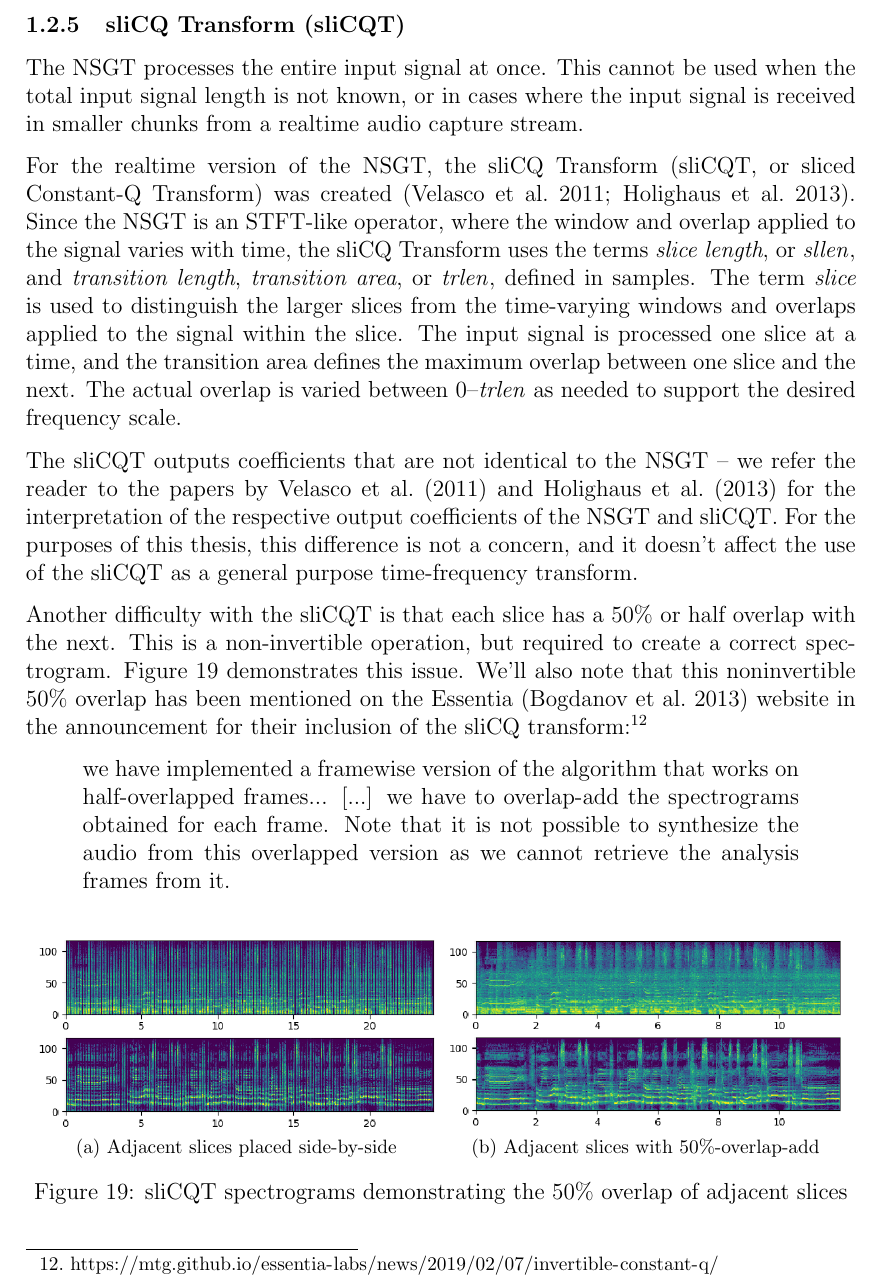
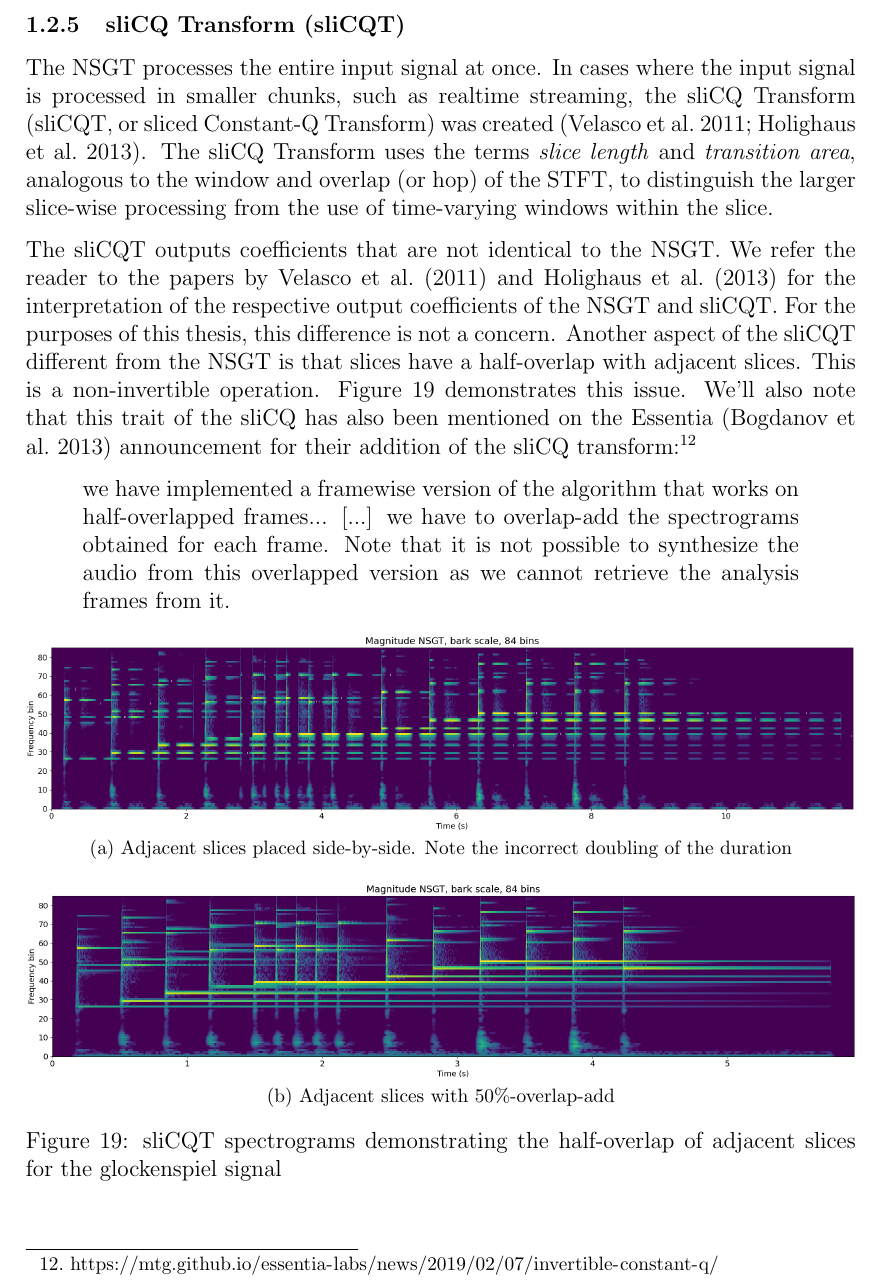
Before and after one commit to sevagh/xumx_slicq_extra, a LaTeX document (latex/ch2_background.tex): part of page 25 of 34, cut so that both start at the same text. Compiled offline with pdfLaTeX.

Commit message:
Fix gspi overlap picture

```diff
--- a/latex/ch2_background.tex
+++ b/latex/ch2_background.tex
@@ -510,13 +510,9 @@ Details of the frequency scales used to generate the NSGT spectrograms are shown
 \subsubsection{sliCQ Transform (sliCQT)}
 \label{sec:theoryslicqt}
 
-The NSGT processes the entire input signal at once. This cannot be used when the total input signal length is not known, or in cases where the input signal is received in smaller chunks from a realtime audio capture stream.
+The NSGT processes the entire input signal at once. In cases where the input signal is processed in smaller chunks, such as realtime streaming, the sliCQ Transform (sliCQT, or sliced Constant-Q Transform) was created (\cite{invertiblecqt, slicq}). The sliCQ Transform uses the terms \textit{slice length} and \textit{transition area}, analogous to the window and overlap (or hop) of the STFT, to distinguish the larger slice-wise processing from the use of time-varying windows within the slice.
 
-For the realtime version of the NSGT, the sliCQ Transform (sliCQT, or sliced Constant-Q Transform) was created (\cite{invertiblecqt, slicq}). Since the NSGT is an STFT-like operator, where the window and overlap applied to the signal varies with time, the sliCQ Transform uses the terms \textit{slice length}, or $\mathit{sllen}$, and \textit{transition length}, \textit{transition area}, or $\mathit{trlen}$, defined in samples. The term \textit{slice} is used to distinguish the larger slices from the time-varying windows and overlaps applied to the signal within the slice. The input signal is processed one slice at a time, and the transition area defines the maximum overlap between one slice and the next. The actual overlap is varied between 0--$\mathit{trlen}$ as needed to support the desired frequency scale.
-
-The sliCQT outputs coefficients that are not identical to the NSGT -- we refer the reader to the papers by \textcite{invertiblecqt, slicq} for the interpretation of the respective output coefficients of the NSGT and sliCQT. For the purposes of this thesis, this difference is not a concern, and it doesn't affect the use of the sliCQT as a general purpose time-frequency transform.
-
-Another difficulty with the sliCQT is that each slice has a 50\% or half overlap with the next. This is a non-invertible operation, but required to create a correct spectrogram. Figure \ref{fig:slicqoverlaps} demonstrates this issue. We'll also note that this noninvertible 50\% overlap has been mentioned on the Essentia (\cite{essentia}) website in the announcement for their inclusion of the sliCQ transform:\footnote{\url{https://mtg.github.io/essentia-labs/news/2019/02/07/invertible-constant-q/}}
+The sliCQT outputs coefficients that are not identical to the NSGT. We refer the reader to the papers by \textcite{invertiblecqt, slicq} for the interpretation of the respective output coefficients of the NSGT and sliCQT. For the purposes of this thesis, this difference is not a concern. Another aspect of the sliCQT different from the NSGT is that slices have a half-overlap with adjacent slices. This is a non-invertible operation. Figure \ref{fig:slicqoverlaps} demonstrates this issue. We'll also note that this trait of the sliCQ has also been mentioned on the Essentia (\cite{essentia}) announcement for their addition of the sliCQ transform:\footnote{\url{https://mtg.github.io/essentia-labs/news/2019/02/07/invertible-constant-q/}}
 
 \begin{quote}
 	we have implemented a framewise version of the algorithm that works on half-overlapped frames... [...] we have to overlap-add the spectrograms obtained for each frame. Note that it is not possible to synthesize the audio from this overlapped version as we cannot retrieve the analysis frames from it.
@@ -524,10 +520,9 @@ Another difficulty with the sliCQT is that each slice has a 50\% or half overlap
 
 \begin{figure}[ht]
 	\centering
-	\subfloat[Adjacent slices placed side-by-side]{\includegraphics[width=0.48\textwidth]{./images-neural/spectrogram_nooverlap2.png}}
-	\hspace{0.15em}
-	\subfloat[Adjacent slices with 50\%-overlap-add]{\includegraphics[width=0.48\textwidth]{./images-neural/spectrogram_overlap2.png}}
-	\caption{sliCQT spectrograms demonstrating the 50\% overlap of adjacent slices}
+	\subfloat[Adjacent slices placed side-by-side. Note the incorrect doubling of the duration]{\includegraphics[width=\textwidth]{./images-gspi/gspi_overlap_flatten.png}}\\
+	\subfloat[Adjacent slices with 50\%-overlap-add]{\includegraphics[width=\textwidth]{./images-gspi/gspi_overlap_proper.png}}
+	\caption{sliCQT spectrograms demonstrating the half-overlap of adjacent slices for the glockenspiel signal}
 	\label{fig:slicqoverlaps}
 \end{figure}
 
```
Also changed, not shown: latex/images-gspi/gspi_overlap_flatten.png (added), latex/images-gspi/gspi_overlap_proper.png (added).
